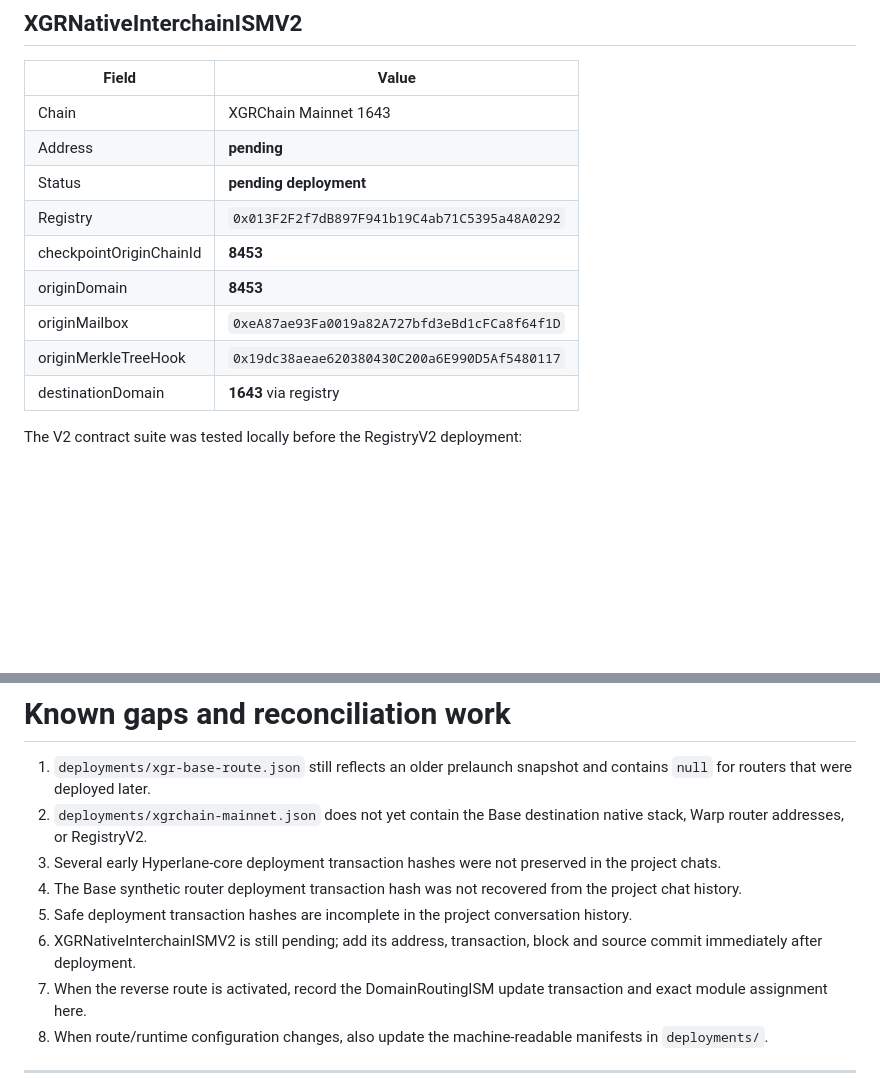
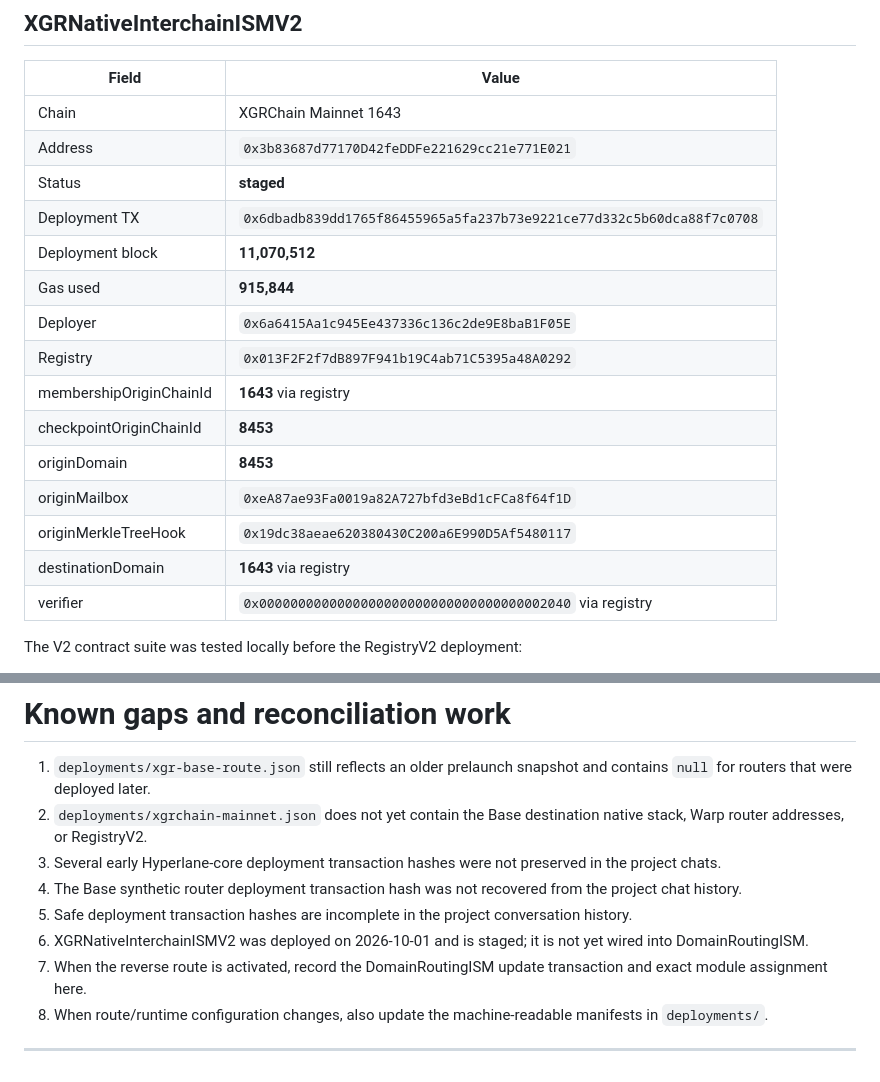
Before and after one commit to xgr-network/xgr-hyperlane, a Markdown page: docs/DEPLOYMENTS.md, 2 parts joined by grey strips. Drawn GitHub-style; blank space fills up the shorter version.

Commit message:
docs: record XGR native interchain ISM v2 deployment

```diff
--- a/docs/DEPLOYMENTS.md
+++ b/docs/DEPLOYMENTS.md
@@ -191,14 +191,20 @@ Historical verification snapshot **set 1** was also read back successfully and m
 | Field | Value |
 | --- | --- |
 | Chain | XGRChain Mainnet 1643 |
-| Address | **pending** |
-| Status | **pending deployment** |
+| Address | `0x3b83687d77170D42feDDFe221629cc21e771E021` |
+| Status | **staged** |
+| Deployment TX | `0x6dbadb839dd1765f86455965a5fa237b73e9221ce77d332c5b60dca88f7c0708` |
+| Deployment block | **11,070,512** |
+| Gas used | **915,844** |
+| Deployer | `0x6a6415Aa1c945Ee437336c136c2de9E8baB1F05E` |
 | Registry | `0x013F2F2f7dB897F941b19C4ab71C5395a48A0292` |
+| membershipOriginChainId | **1643** via registry |
 | checkpointOriginChainId | **8453** |
 | originDomain | **8453** |
 | originMailbox | `0xeA87ae93Fa0019a82A727bfd3eBd1cFCa8f64f1D` |
 | originMerkleTreeHook | `0x19dc38aeae620380430C200a6E990D5Af5480117` |
 | destinationDomain | **1643** via registry |
+| verifier | `0x0000000000000000000000000000000000002040` via registry |
 
 The V2 contract suite was tested locally before the RegistryV2 deployment:
 
@@ -310,7 +316,7 @@ Dynamic XRC-137 / XRC-729 artifacts are intentionally **not** listed as canonica
 3. Several early Hyperlane-core deployment transaction hashes were not preserved in the project chats.
 4. The Base synthetic router deployment transaction hash was not recovered from the project chat history.
 5. Safe deployment transaction hashes are incomplete in the project conversation history.
-6. XGRNativeInterchainISMV2 is still pending; add its address, transaction, block and source commit immediately after deployment.
+6. XGRNativeInterchainISMV2 was deployed on 2026-10-01 and is staged; it is not yet wired into DomainRoutingISM.
 7. When the reverse route is activated, record the DomainRoutingISM update transaction and exact module assignment here.
 8. When route/runtime configuration changes, also update the machine-readable manifests in `deployments/`.
 
```
